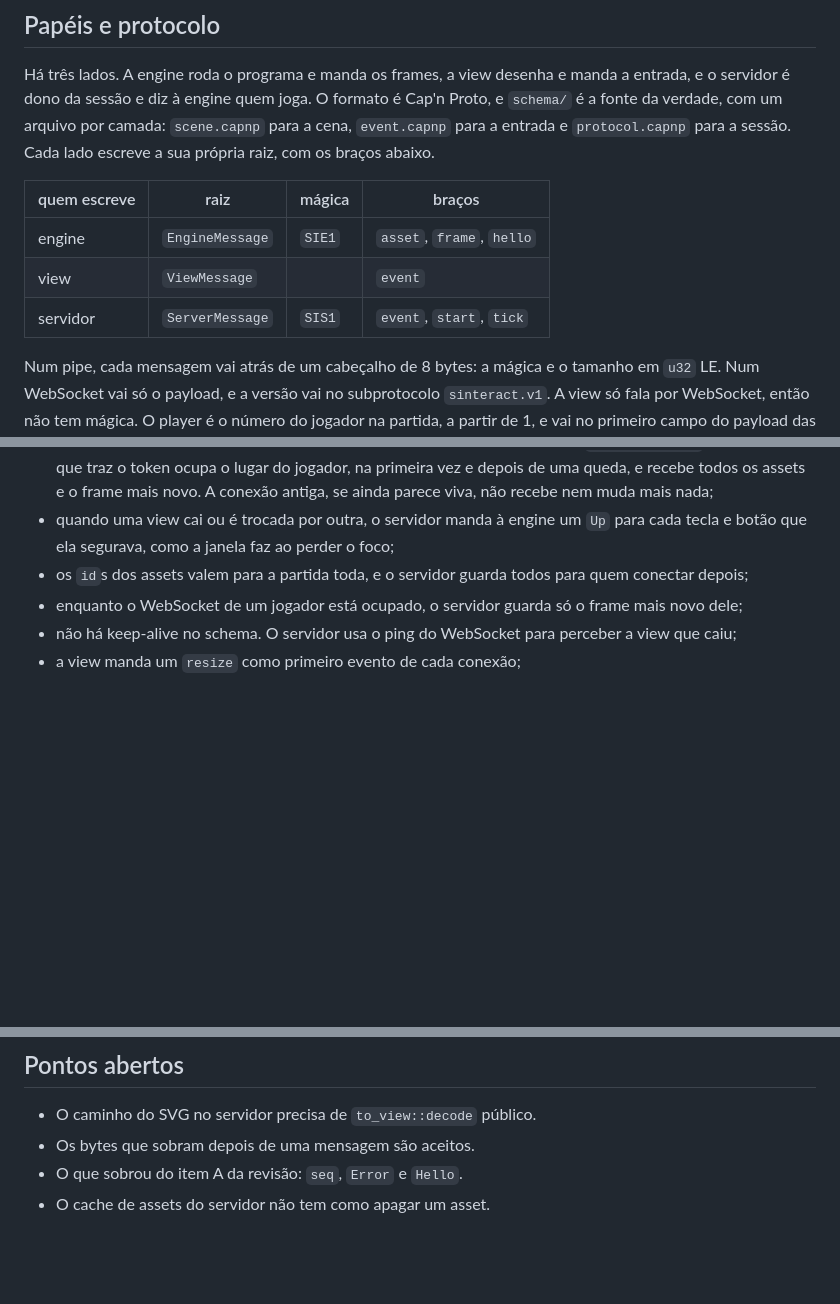
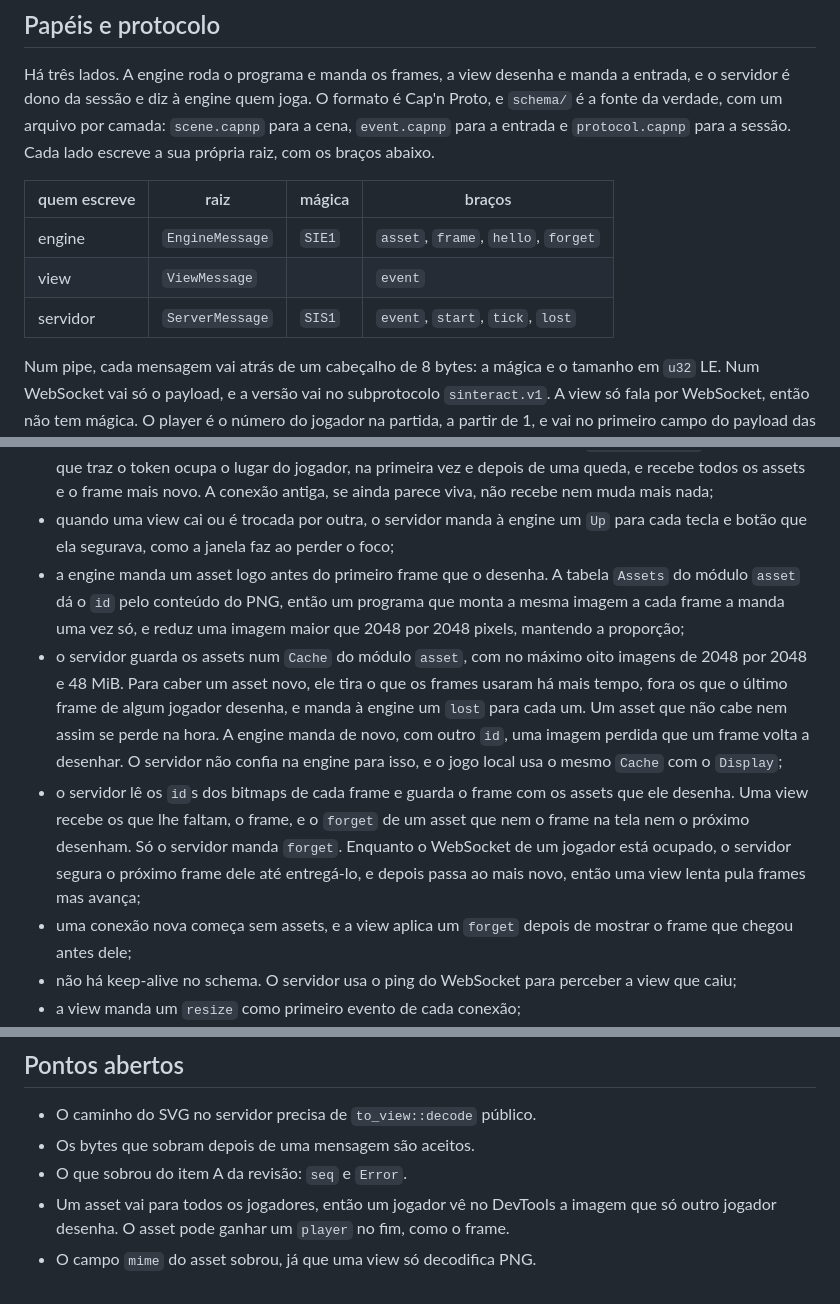
Before and after one commit to malbarbo/sinteract, a Markdown page: PLAN.md, 3 parts joined by grey strips. Rendered like a GitHub page; blank space fills up the shorter version.

Commit message:
docs: describe the assets of a room
PLAN.md still said that the server keeps every asset until the end of
the room. It now gives the rules of the asset, the lost and the forget,
the Cache of the server with its limits, and what a slow view and a new
connection get. AGENTS.md names asset.rs.

```diff
--- a/PLAN.md
+++ b/PLAN.md
@@ -34,9 +34,9 @@ os braços abaixo.
 
 | quem escreve | raiz            | mágica | braços                                             |
 |--------------|-----------------|--------|----------------------------------------------------|
-| engine       | `EngineMessage` | `SIE1` | `asset`, `frame`, `hello` |
+| engine       | `EngineMessage` | `SIE1` | `asset`, `frame`, `hello`, `forget` |
 | view         | `ViewMessage`   |        | `event`                 |
-| servidor     | `ServerMessage` | `SIS1` | `event`, `start`, `tick` |
+| servidor     | `ServerMessage` | `SIS1` | `event`, `start`, `tick`, `lost` |
 
 Num pipe, cada mensagem vai atrás de um cabeçalho de 8 bytes: a mágica e o
 tamanho em `u32` LE. Num WebSocket vai só o payload, e a versão vai no
@@ -78,10 +78,27 @@ Regras da sessão com servidor:
 - quando uma view cai ou é trocada por outra, o servidor manda à engine
   um `Up` para cada tecla e botão que ela segurava, como a janela faz ao
   perder o foco;
-- os `id`s dos assets valem para a partida toda, e o servidor guarda todos
-  para quem conectar depois;
-- enquanto o WebSocket de um jogador está ocupado, o servidor guarda só o
-  frame mais novo dele;
+- a engine manda um asset logo antes do primeiro frame que o desenha. A
+  tabela `Assets` do módulo `asset` dá o `id` pelo conteúdo do PNG, então
+  um programa que monta a mesma imagem a cada frame a manda uma vez só, e
+  reduz uma imagem maior que 2048 por 2048 pixels, mantendo a proporção;
+- o servidor guarda os assets num `Cache` do módulo `asset`, com no
+  máximo oito imagens de 2048 por 2048 e 48 MiB. Para caber um asset
+  novo, ele tira o que os frames usaram há mais tempo, fora os que o
+  último frame de algum jogador desenha, e manda à engine um `lost` para
+  cada um. Um asset que não cabe nem assim se perde na hora. A engine
+  manda de novo, com outro `id`, uma imagem perdida que um frame volta a
+  desenhar. O servidor não confia na engine para isso, e o jogo local usa
+  o mesmo `Cache` com o `Display`;
+- o servidor lê os `id`s dos bitmaps de cada frame e guarda o frame com
+  os assets que ele desenha. Uma view recebe os que lhe faltam, o frame,
+  e o `forget` de um asset que nem o frame na tela nem o próximo
+  desenham. Só o servidor manda `forget`. Enquanto o WebSocket de um
+  jogador está ocupado, o servidor segura o próximo frame dele até
+  entregá-lo, e depois passa ao mais novo, então uma view lenta pula
+  frames mas avança;
+- uma conexão nova começa sem assets, e a view aplica um `forget` depois
+  de mostrar o frame que chegou antes dele;
 - não há keep-alive no schema. O servidor usa o ping do WebSocket para
   perceber a view que caiu;
 - a view manda um `resize` como primeiro evento de cada conexão;
@@ -193,5 +212,8 @@ Falta:
 
 - O caminho do SVG no servidor precisa de `to_view::decode` público.
 - Os bytes que sobram depois de uma mensagem são aceitos.
-- O que sobrou do item A da revisão: `seq`, `Error` e `Hello`.
-- O cache de assets do servidor não tem como apagar um asset.
+- O que sobrou do item A da revisão: `seq` e `Error`.
+- Um asset vai para todos os jogadores, então um jogador vê no DevTools a
+  imagem que só outro jogador desenha. O asset pode ganhar um `player` no
+  fim, como o frame.
+- O campo `mime` do asset sobrou, já que uma view só decodifica PNG.
```
Also changed, not shown: other parts of PLAN.md (+2 -0 lines), AGENTS.md (+4 -1 lines).
